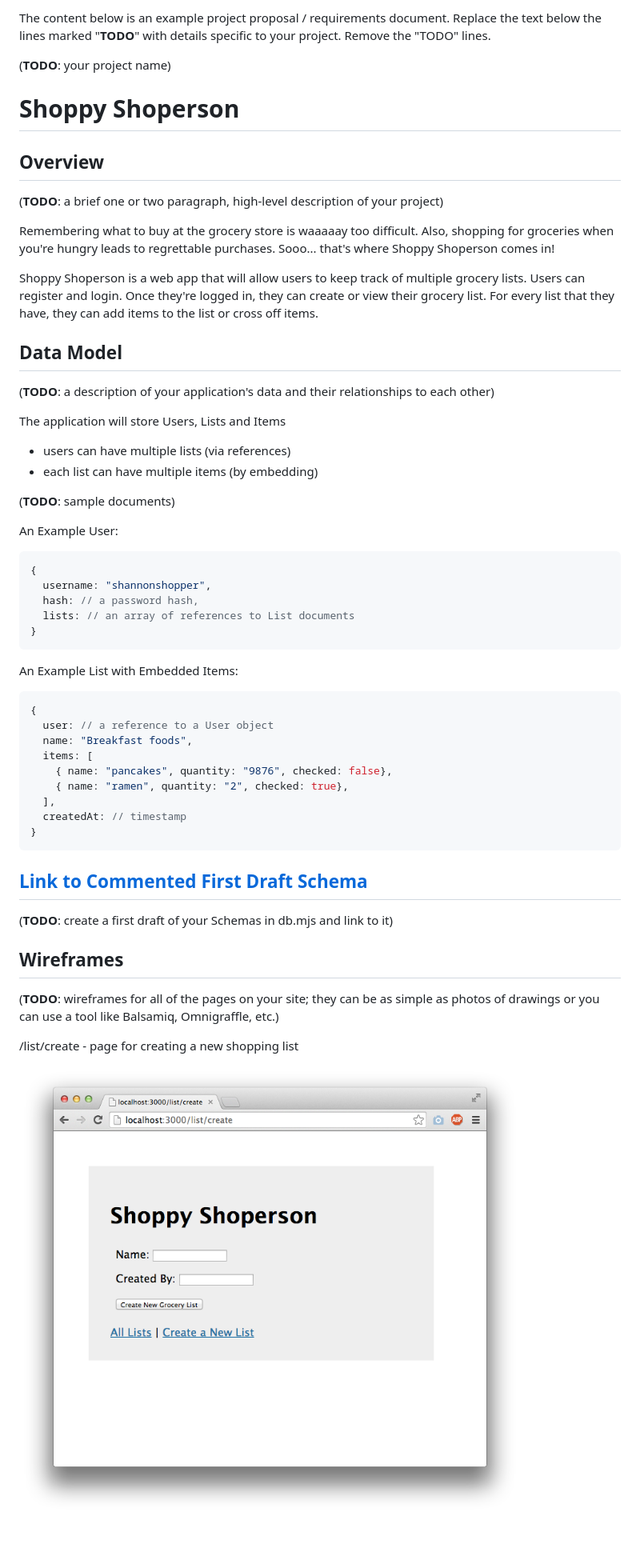
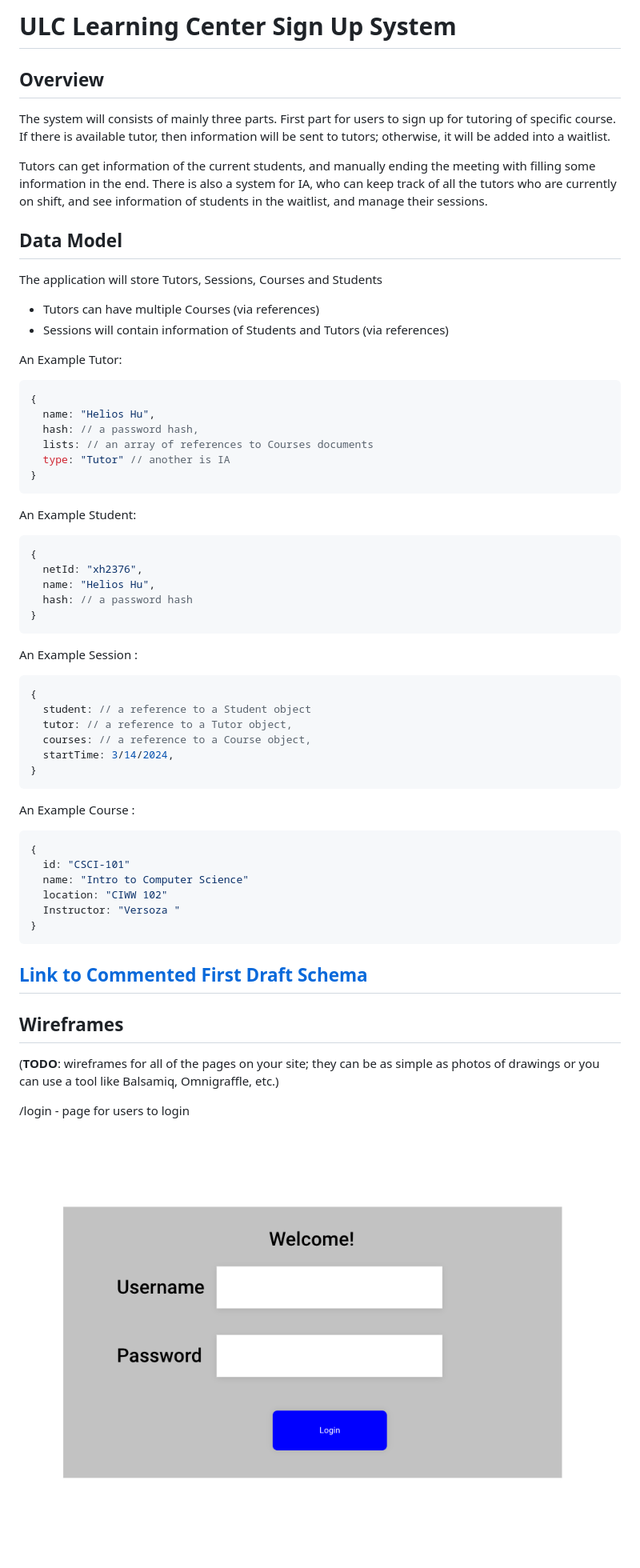
Before and after one commit to huxiaohuanzhai/Easy-Vote, a Markdown page: README.md, the part around the change printed below. Shown: that part at 80% size. Rendered like a GitHub page; pictures changed too: documentation/login.png (added); blank space fills up the shorter version.

Commit message:
finish First Milestone

````diff
--- a/README.md
+++ b/README.md
@@ -1,63 +1,68 @@
-The content below is an example project proposal / requirements document. Replace the text below the lines marked "__TODO__" with details specific to your project. Remove the "TODO" lines.
-
-(__TODO__: your project name)
-
-# Shoppy Shoperson
+# ULC Learning Center Sign Up System
 
 ## Overview
 
-(__TODO__: a brief one or two paragraph, high-level description of your project)
+The system will consists of mainly three parts. First part for users to sign up for tutoring of specific course. If there is available tutor, then information will be sent to tutors; otherwise, it will be added into a waitlist.
 
-Remembering what to buy at the grocery store is waaaaay too difficult. Also, shopping for groceries when you're hungry leads to regrettable purchases. Sooo... that's where Shoppy Shoperson comes in!
-
-Shoppy Shoperson is a web app that will allow users to keep track of multiple grocery lists. Users can register and login. Once they're logged in, they can create or view their grocery list. For every list that they have, they can add items to the list or cross off items.
-
+Tutors can get information of the current students, and manually ending the meeting with filling some information in the end. There is also a system for IA, who can keep track of all the tutors who are currently on shift, and see information of students in the waitlist, and manage their sessions.
 
 ## Data Model
 
-(__TODO__: a description of your application's data and their relationships to each other)
+The application will store Tutors, Sessions, Courses and Students
 
-The application will store Users, Lists and Items
+- Tutors can have multiple Courses (via references)
+- Sessions will contain information of Students and Tutors (via references)
 
-* users can have multiple lists (via references)
-* each list can have multiple items (by embedding)
-
-(__TODO__: sample documents)
-
-An Example User:
+An Example Tutor:
 
 ```javascript
 {
-  username: "shannonshopper",
+  name: "Helios Hu",
   hash: // a password hash,
-  lists: // an array of references to List documents
+  lists: // an array of references to Courses documents
+  type: "Tutor" // another is IA
 }
 ```
 
-An Example List with Embedded Items:
+An Example Student:
 
 ```javascript
 {
-  user: // a reference to a User object
-  name: "Breakfast foods",
-  items: [
-    { name: "pancakes", quantity: "9876", checked: false},
-    { name: "ramen", quantity: "2", checked: true},
-  ],
-  createdAt: // timestamp
+  netId: "xh2376",
+  name: "Helios Hu",
+  hash: // a password hash
 }
 ```
 
+An Example Session :
+
+```javascript
+{
+  student: // a reference to a Student object
+  tutor: // a reference to a Tutor object,
+  courses: // a reference to a Course object,
+  startTime: 3/14/2024,
+}
+```
+
+An Example Course :
+
+```javascript
+{
+  id: "CSCI-101"
+  name: "Intro to Computer Science"
+  location: "CIWW 102"
+  Instructor: "Versoza "
+}
+```
 
 ## [Link to Commented First Draft Schema](db.mjs)
 
-(__TODO__: create a first draft of your Schemas in db.mjs and link to it)
-
 ## Wireframes
 
-(__TODO__: wireframes for all of the pages on your site; they can be as simple as photos of drawings or you can use a tool like Balsamiq, Omnigraffle, etc.)
+(**TODO**: wireframes for all of the pages on your site; they can be as simple as photos of drawings or you can use a tool like Balsamiq, Omnigraffle, etc.)
 
-/list/create - page for creating a new shopping list
+/login - page for users to login
 
-![list create](documentation/list-create.png)
+![login](documentation/login.png)
 
````
Also changed, not shown: other parts of README.md (+33 -32 lines), documentation/session.png (added), documentation/sign-up.png (added), documentation/site-map.png (added), documentation/tutor-info.png (added), documentation/tutor.png (added), 6 other files.
